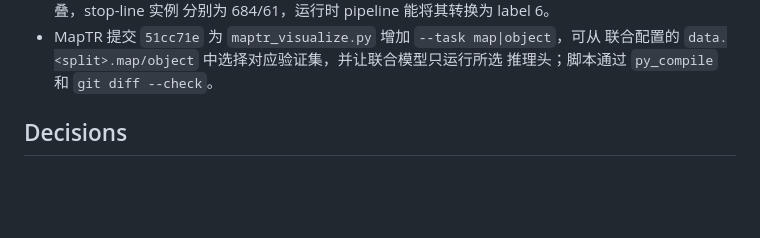
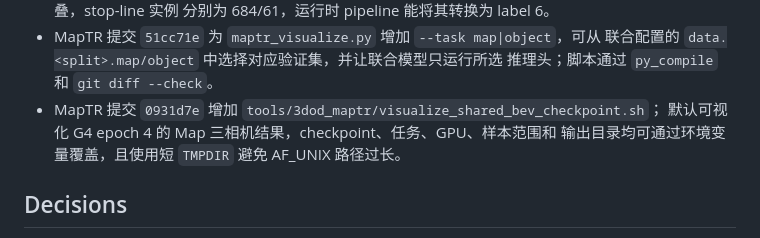
Before and after one commit to 12505011/agent-workspace, a Markdown page: tasks/maptr_shared_bev/README.md, the part around the change. Drawn GitHub-style; blank space fills up the shorter version.

Commit message:
docs: record inference visualization launcher

```diff
--- a/tasks/maptr_shared_bev/README.md
+++ b/tasks/maptr_shared_bev/README.md
@@ -141,6 +141,9 @@ OD:Map 更新频率 16:1 的 one-stage G 是当前最好的联合 Pareto 方案
 - MapTR 提交 `51cc71e` 为 `maptr_visualize.py` 增加 `--task map|object`，可从
   联合配置的 `data.<split>.map/object` 中选择对应验证集，并让联合模型只运行所选
   推理头；脚本通过 `py_compile` 和 `git diff --check`。
+- MapTR 提交 `0931d7e` 增加 `tools/3dod_maptr/visualize_shared_bev_checkpoint.sh`；
+  默认可视化 G4 epoch 4 的 Map 三相机结果，checkpoint、任务、GPU、样本范围和
+  输出目录均可通过环境变量覆盖，且使用短 `TMPDIR` 避免 AF_UNIX 路径过长。
 
 ## Decisions
 
```
